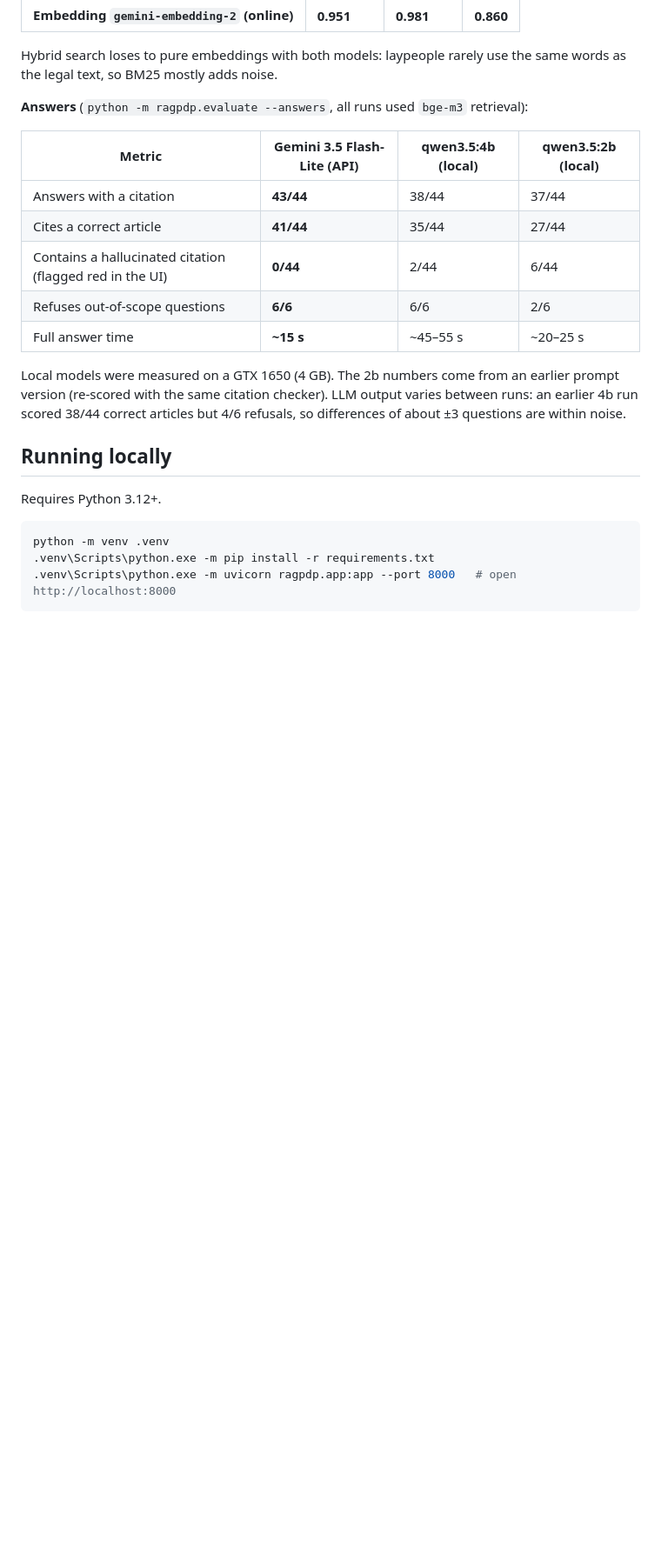
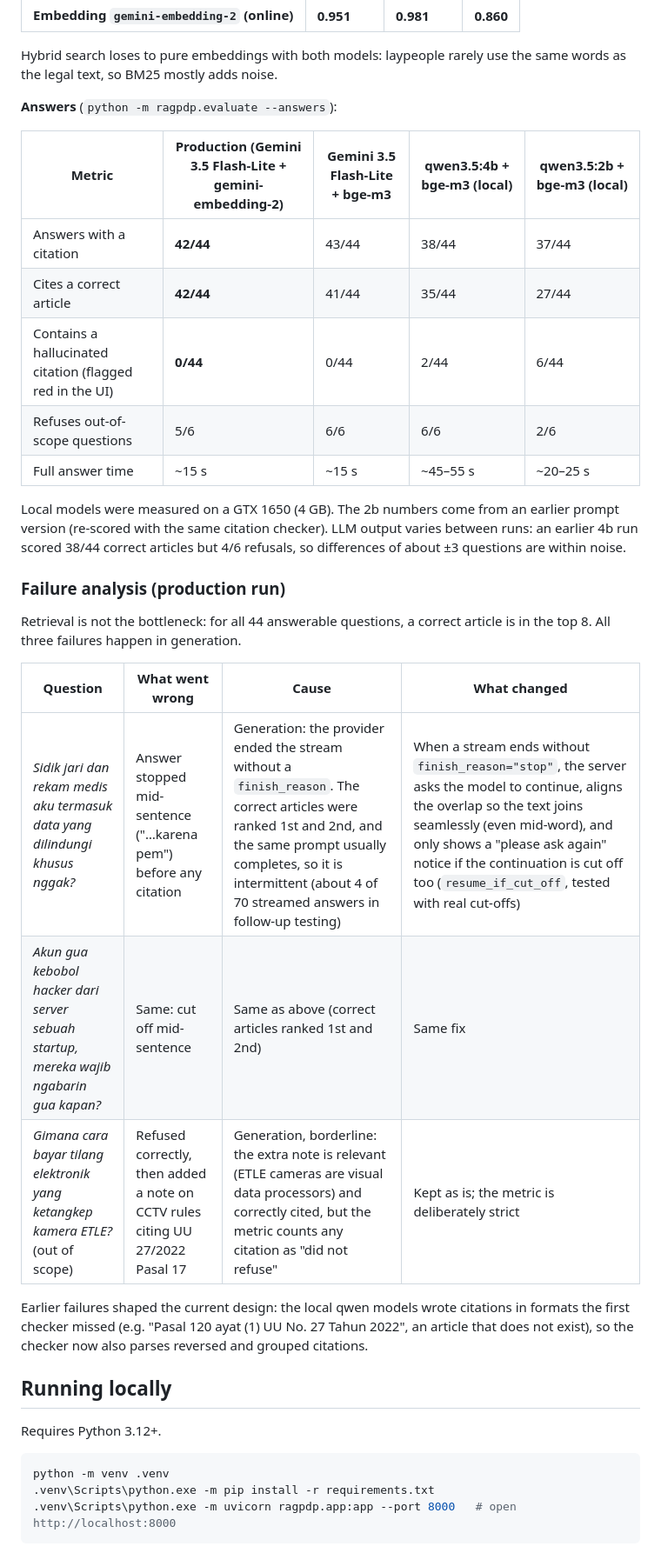
Before and after one commit to Sidqixx/rag-pdp-regulation, a Markdown page: README.md, the part around one of its changes. Shown at 87% size. Drawn GitHub-style; blank space fills up the shorter version.

```diff
--- a/README.md
+++ b/README.md
@@ -47,17 +51,29 @@ flowchart LR
 
 Hybrid search loses to pure embeddings with both models: laypeople rarely use the same words as the legal text, so BM25 mostly adds noise.
 
-**Answers** (`python -m ragpdp.evaluate --answers`, all runs used `bge-m3` retrieval):
+**Answers** (`python -m ragpdp.evaluate --answers`):
 
-| Metric | **Gemini 3.5 Flash-Lite (API)** | qwen3.5:4b (local) | qwen3.5:2b (local) |
-|---|---|---|---|
-| Answers with a citation | **43/44** | 38/44 | 37/44 |
-| Cites a correct article | **41/44** | 35/44 | 27/44 |
-| Contains a hallucinated citation (flagged red in the UI) | **0/44** | 2/44 | 6/44 |
-| Refuses out-of-scope questions | **6/6** | 6/6 | 2/6 |
-| Full answer time | **~15 s** | ~45–55 s | ~20–25 s |
+| Metric | **Production** (Gemini 3.5 Flash-Lite + gemini-embedding-2) | Gemini 3.5 Flash-Lite + bge-m3 | qwen3.5:4b + bge-m3 (local) | qwen3.5:2b + bge-m3 (local) |
+|---|---|---|---|---|
+| Answers with a citation | **42/44** | 43/44 | 38/44 | 37/44 |
+| Cites a correct article | **42/44** | 41/44 | 35/44 | 27/44 |
+| Contains a hallucinated citation (flagged red in the UI) | **0/44** | 0/44 | 2/44 | 6/44 |
+| Refuses out-of-scope questions | 5/6 | 6/6 | 6/6 | 2/6 |
+| Full answer time | ~15 s | ~15 s | ~45–55 s | ~20–25 s |
 
 Local models were measured on a GTX 1650 (4 GB). The 2b numbers come from an earlier prompt version (re-scored with the same citation checker). LLM output varies between runs: an earlier 4b run scored 38/44 correct articles but 4/6 refusals, so differences of about ±3 questions are within noise.
+
+### Failure analysis (production run)
+
+Retrieval is not the bottleneck: for all 44 answerable questions, a correct article is in the top 8. All three failures happen in generation.
+
+| Question | What went wrong | Cause | What changed |
+|---|---|---|---|
+| *Sidik jari dan rekam medis aku termasuk data yang dilindungi khusus nggak?* | Answer stopped mid-sentence ("…karena pem") before any citation | Generation: the provider ended the stream without a `finish_reason`. The correct articles were ranked 1st and 2nd, and the same prompt usually completes, so it is intermittent (about 4 of 70 streamed answers in follow-up testing) | When a stream ends without `finish_reason="stop"`, the server asks the model to continue, aligns the overlap so the text joins seamlessly (even mid-word), and only shows a "please ask again" notice if the continuation is cut off too (`resume_if_cut_off`, tested with real cut-offs) |
+| *Akun gua kebobol hacker dari server sebuah startup, mereka wajib ngabarin gua kapan?* | Same: cut off mid-sentence | Same as above (correct articles ranked 1st and 2nd) | Same fix |
+| *Gimana cara bayar tilang elektronik yang ketangkep kamera ETLE?* (out of scope) | Refused correctly, then added a note on CCTV rules citing UU 27/2022 Pasal 17 | Generation, borderline: the extra note is relevant (ETLE cameras are visual data processors) and correctly cited, but the metric counts any citation as "did not refuse" | Kept as is; the metric is deliberately strict |
+
+Earlier failures shaped the current design: the local qwen models wrote citations in formats the first checker missed (e.g. "Pasal 120 ayat (1) UU No. 27 Tahun 2022", an article that does not exist), so the checker now also parses reversed and grouped citations.
 
 ## Running locally
 
```
Also changed, not shown: other parts of README.md (+4 -0 lines), docs/img/answer-light.png (added), docs/img/sources-dark.png (added), 5 other files.
